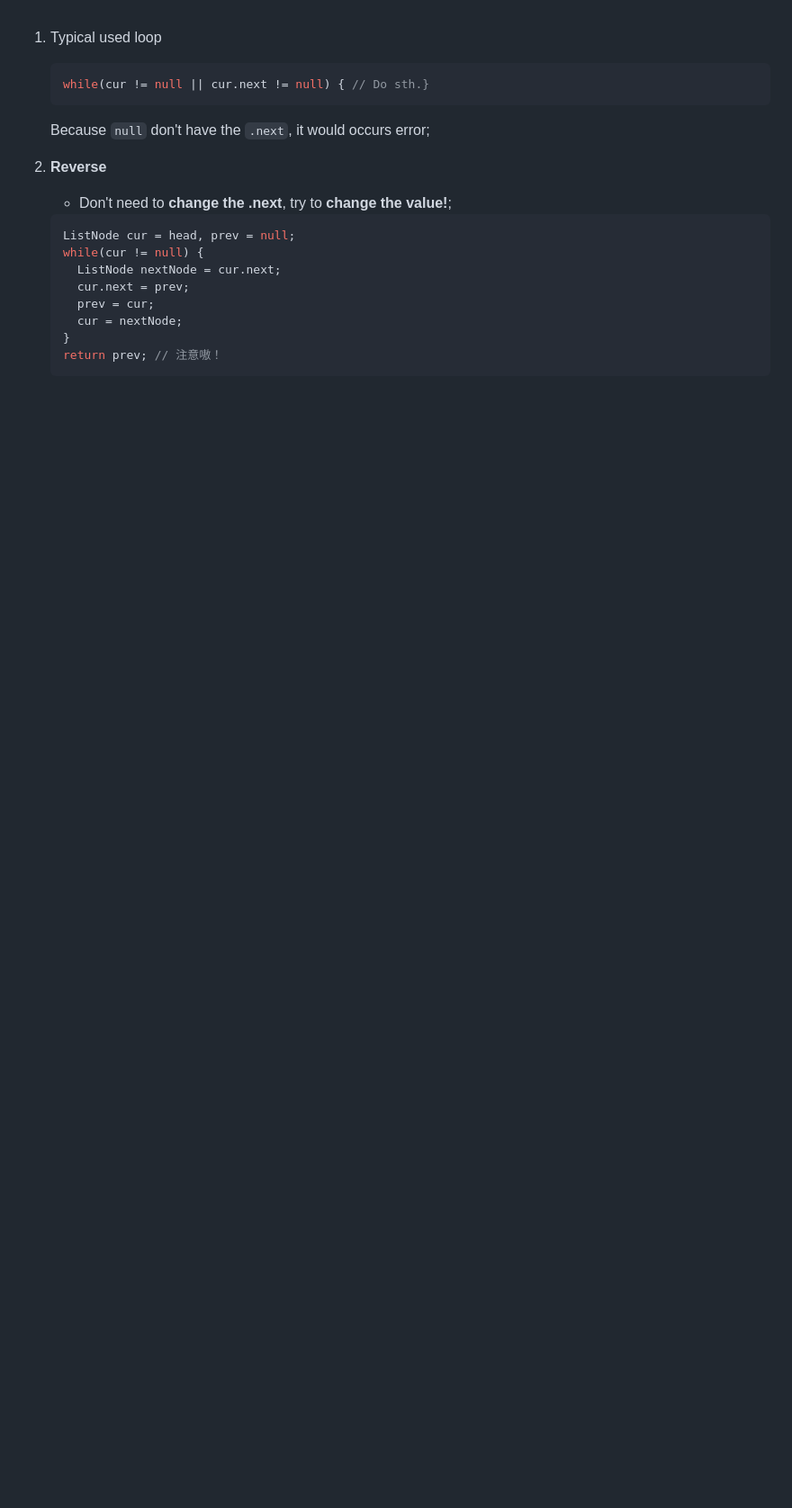
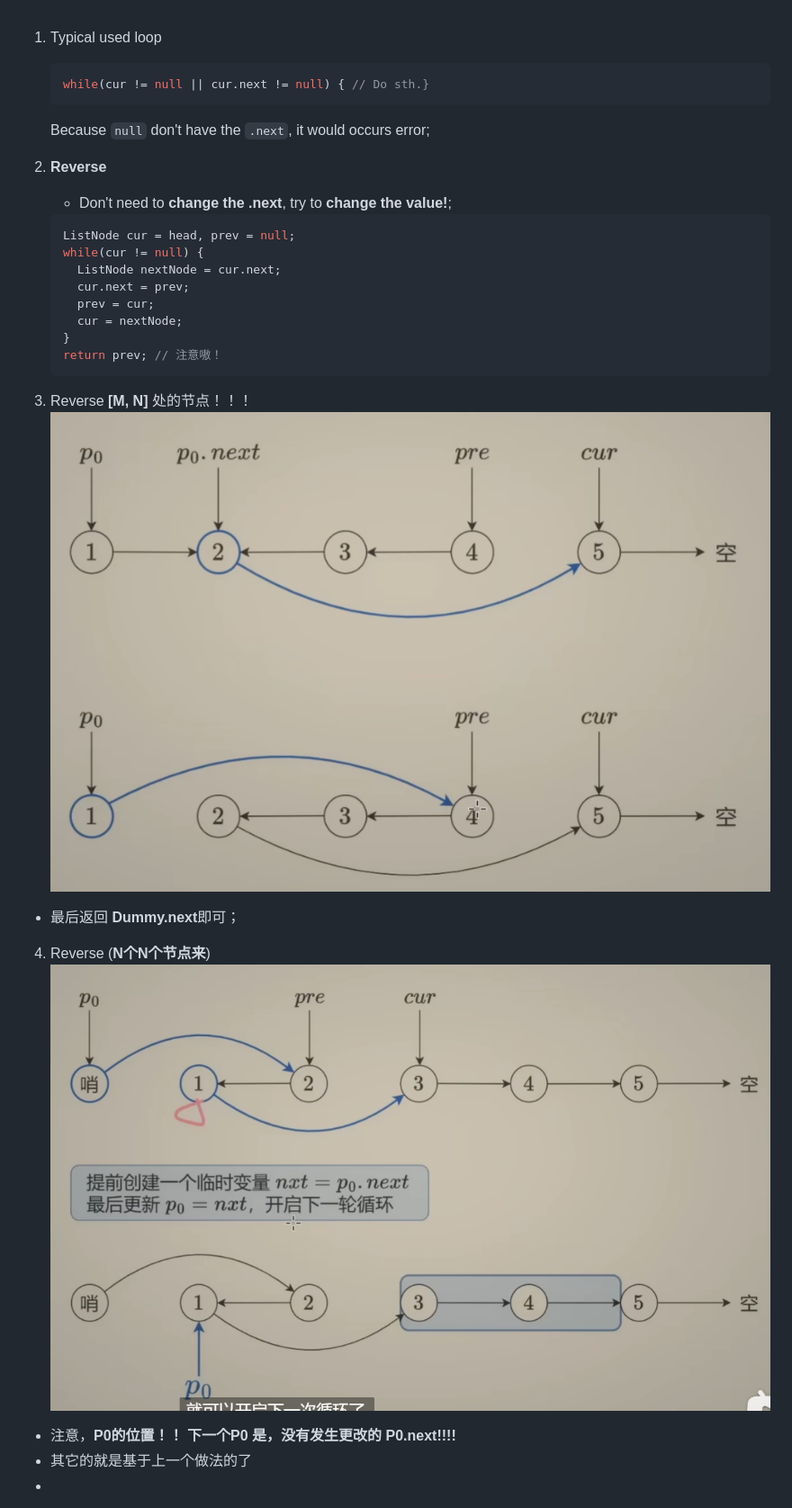
Before and after one commit to AaronT0712/SDE, a Markdown page: leetcode刷题/Linked List.md, the part around the change. Shown: that part at 90% size. Drawn GitHub-style; pictures changed too: leetcode刷题/assets/image-20240913231222152.png (added), leetcode刷题/assets/image-20240913231351270.png (added); blank space fills up the shorter version.

Commit message:
难熬

````diff
--- a/leetcode刷题/Linked List.md
+++ b/leetcode刷题/Linked List.md
@@ -20,3 +20,15 @@
    }
    return prev;	// 注意嗷！
    ```
+
+3. Reverse **[M, N]** 处的节点！！！
+   <img src="./assets/image-20240913231222152.png" alt="image-20240913231222152" style="zoom:50%;" />
+
+- 最后返回 **Dummy.next**即可；
+
+4. Reverse (**N个N个节点来**)
+   <img src="./assets/image-20240913231351270.png" alt="image-20240913231351270" style="zoom:67%;" />
+
+- 注意，**P0的位置！！ 下一个P0 是，没有发生更改的 P0.next!!!!**
+- 其它的就是基于上一个做法的了
+-
````
